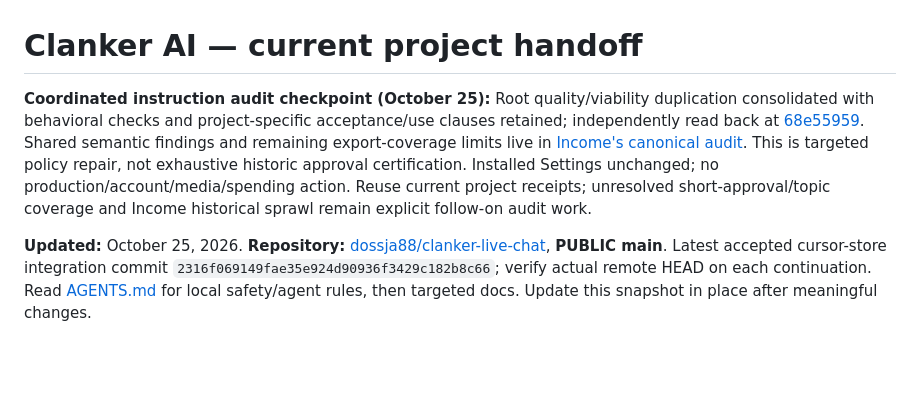
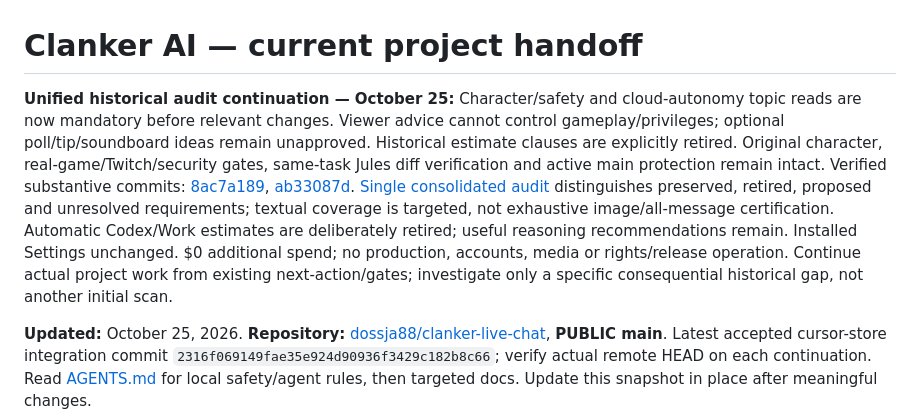
Before and after one commit to dossja88/clanker-live-chat, a Markdown page: docs/PROJECT_HANDOFF.md, the part around the change. Rendered like a GitHub page; blank space fills up the shorter version.

Commit message:
Record project-specific historical reconciliation and remaining approval gates

```diff
--- a/docs/PROJECT_HANDOFF.md
+++ b/docs/PROJECT_HANDOFF.md
@@ -1,6 +1,6 @@
 # Clanker AI — current project handoff
 
-**Coordinated instruction audit checkpoint (October 25):** Root quality/viability duplication consolidated with behavioral checks and project-specific acceptance/use clauses retained; independently read back at [68e55959](https://github.com/dossja88/clanker-live-chat/commit/68e559591df931f6732183353926e697697b8b8c). Shared semantic findings and remaining export-coverage limits live in [Income's canonical audit](https://github.com/dossja88/income-factory/blob/main/docs/INSTRUCTION_CROSS_PROJECT_AUDIT_2026-10-23.md#unified-five-project-audit--october-25-2026). This is targeted policy repair, not exhaustive historic approval certification. Installed Settings unchanged; no production/account/media/spending action. Reuse current project receipts; unresolved short-approval/topic coverage and Income historical sprawl remain explicit follow-on audit work.
+**Unified historical audit continuation — October 25:** Character/safety and cloud-autonomy topic reads are now mandatory before relevant changes. Viewer advice cannot control gameplay/privileges; optional poll/tip/soundboard ideas remain unapproved. Historical estimate clauses are explicitly retired. Original character, real-game/Twitch/security gates, same-task Jules diff verification and active main protection remain intact. Verified substantive commits: [8ac7a189](https://github.com/dossja88/clanker-live-chat/commit/8ac7a189a70e4ececc925d6d926ebbf41e1d7fd9), [ab33087d](https://github.com/dossja88/clanker-live-chat/commit/ab33087d9ae3ab9c686f7f1e7f196e550c7db7e5). [Single consolidated audit](https://github.com/dossja88/income-factory/blob/main/docs/INSTRUCTION_CROSS_PROJECT_AUDIT_2026-10-23.md#resumed-five-project-reconciliation--october-25-2026) distinguishes preserved, retired, proposed and unresolved requirements; textual coverage is targeted, not exhaustive image/all-message certification. Automatic Codex/Work estimates are deliberately retired; useful reasoning recommendations remain. Installed Settings unchanged. $0 additional spend; no production, accounts, media or rights/release operation. Continue actual project work from existing next-action/gates; investigate only a specific consequential historical gap, not another initial scan.
 
 **Updated:** October 25, 2026. **Repository:** [dossja88/clanker-live-chat](https://github.com/dossja88/clanker-live-chat), **PUBLIC main**. Latest accepted cursor-store integration commit `2316f069149fae35e924d90936f3429c182b8c66`; verify actual remote HEAD on each continuation. Read [AGENTS.md](../AGENTS.md) for local safety/agent rules, then targeted docs. Update this snapshot in place after meaningful changes.
 
```
